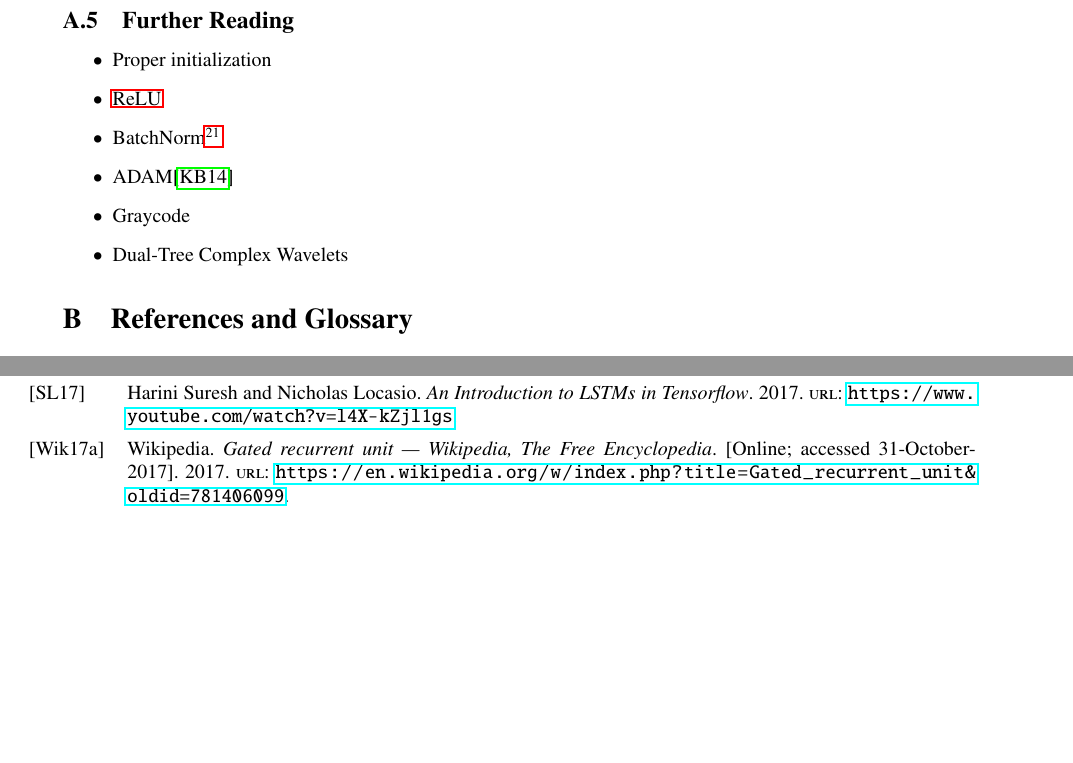
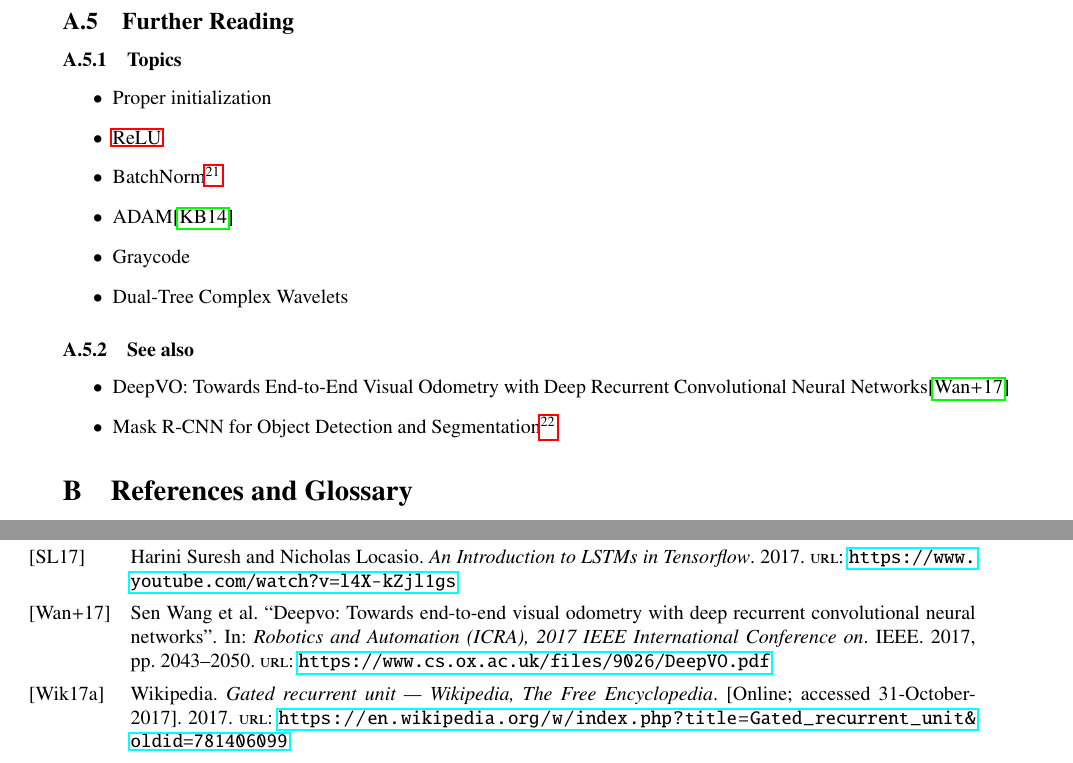
Before and after one commit to wedesoft/machine-learning-tutorial, a LaTeX document (machine-learning-tutorial.tex): two parts of pages 41 and 42 of 43, joined at a grey line, cut so that both start at the same text, the shorter picture padded with empty space. Compiled offline with pdfLaTeX.

Commit message:
Add some links

```diff
--- a/machine-learning-tutorial.tex
+++ b/machine-learning-tutorial.tex
@@ -2091,6 +2091,7 @@ Training the \ac{LSTM} using some of William Shakespeare's work\citep{shakespear
 \inputminted[frame=lines,linenos,fontsize=\small]{python}{lstm-predict.py}
 
 \subsection{Further Reading}
+\subsubsection{Topics}
 \begin{itemize}
   \item Proper initialization
   \item \ac{ReLU}
@@ -2100,7 +2101,11 @@ Training the \ac{LSTM} using some of William Shakespeare's work\citep{shakespear
   \item Dual-Tree Complex Wavelets
 \end{itemize}
 
-% https://github.com/matterport/Mask_RCNN
+\subsubsection{See also}
+\begin{itemize}
+  \item DeepVO: Towards End-to-End Visual Odometry with Deep Recurrent Convolutional Neural Networks\citep{wang2017deepvo}
+  \item Mask R-CNN for Object Detection and Segmentation\footnote{\url{https://github.com/matterport/Mask_RCNN}}
+\end{itemize}
 
 \section{References and Glossary}
 \subsection{References}
```
Also changed, not shown: bibliography.bib (+10 -0 lines).
